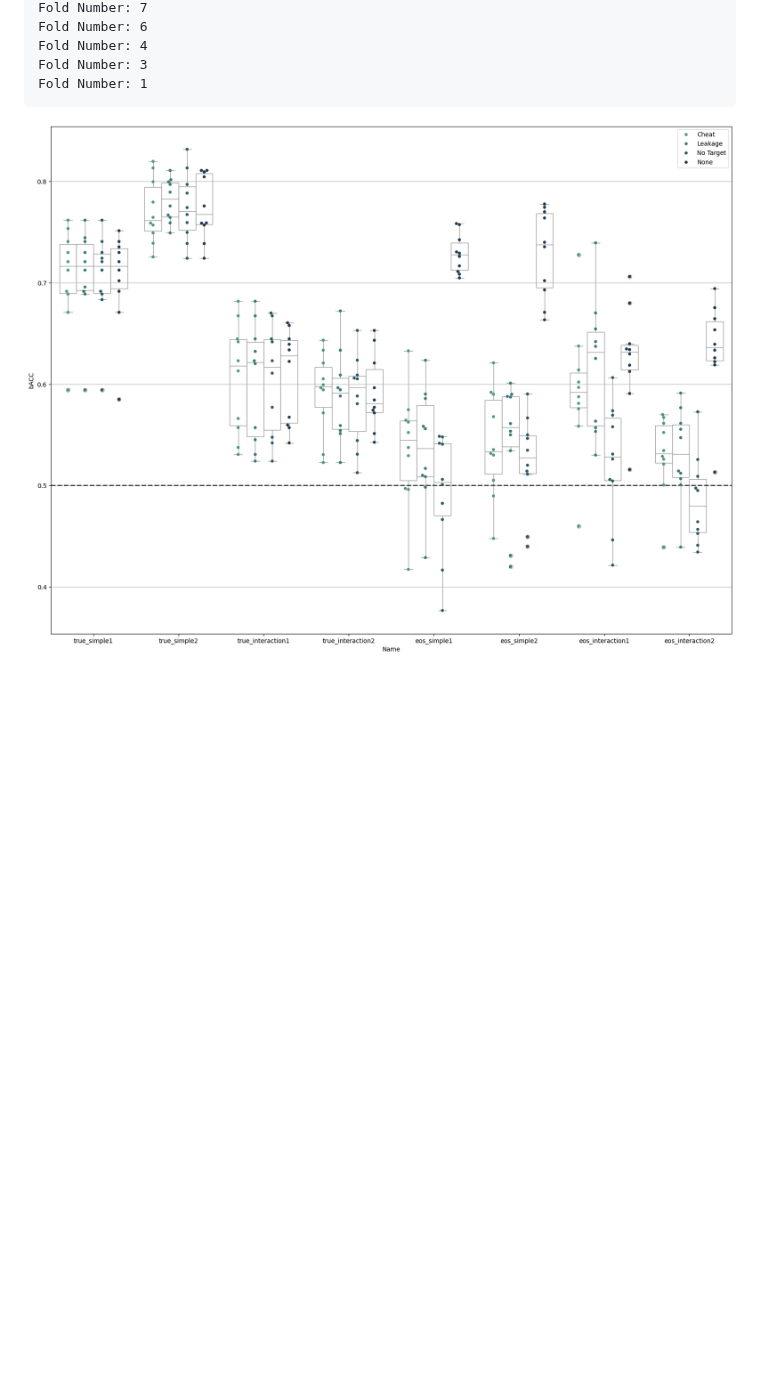
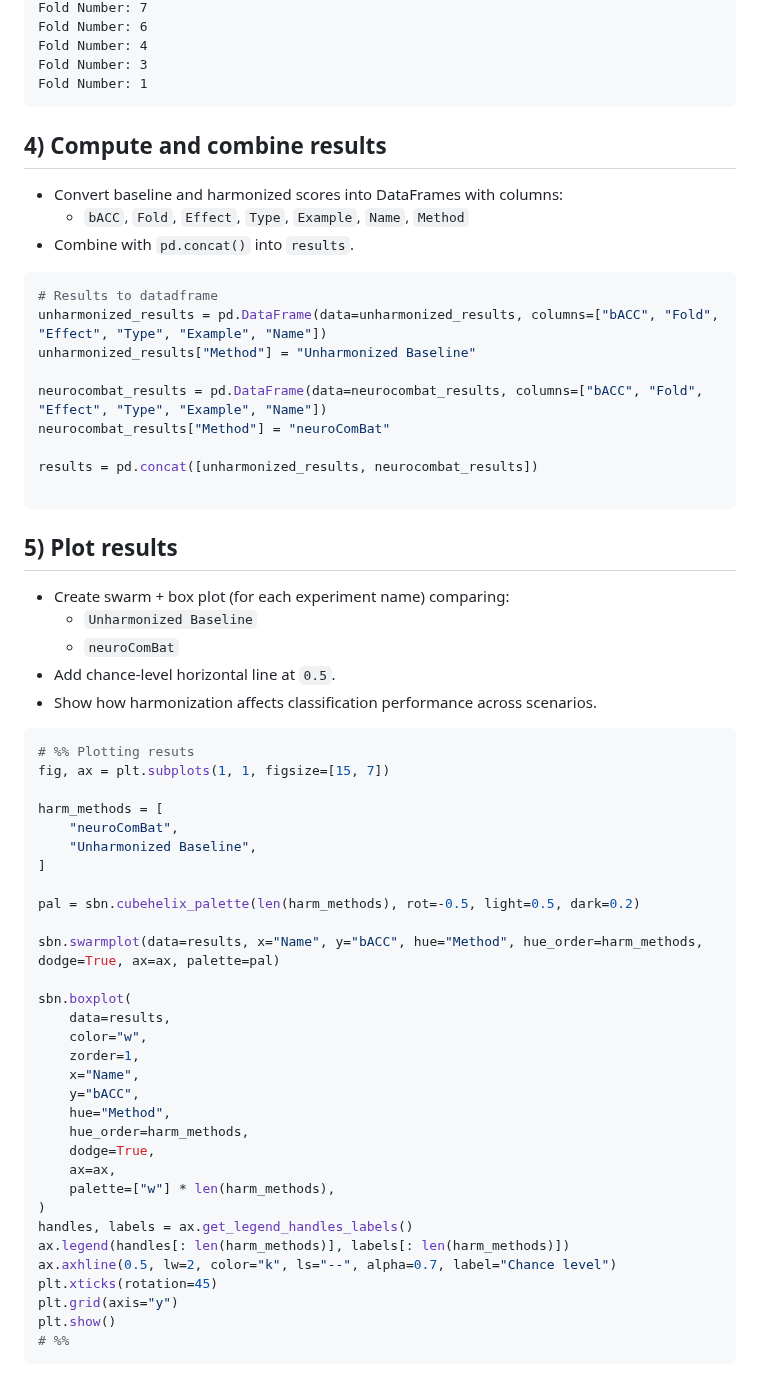
Before and after one commit to N-Nieto/UniHarmony, a Markdown page: docs/examples/neuroComBat_in_MAREoS.md, the part around one of its changes. Rendered like a GitHub page; pictures changed too: docs/examples/neuroComBat_in_MAREoS_files/neuroComBat_in_MAREoS_2_1.png; blank space fills up the shorter version.

Commit message:
docs: update neurocombat in mareos example

````diff
--- a/docs/examples/neuroComBat_in_MAREoS.md
+++ b/docs/examples/neuroComBat_in_MAREoS.md
@@ -312,6 +233,65 @@ plt.show()
     Fold Number: 1
 
 
+## 4) Compute and combine results
+- Convert baseline and harmonized scores into DataFrames with columns:
+    - `bACC`, `Fold`, `Effect`, `Type`, `Example`, `Name`, `Method`
+- Combine with `pd.concat()` into `results`.
 
 
-![png](neuroComBat_in_MAREoS_files/neuroComBat_in_MAREoS_2_1.png)
+```python
+# Results to datadframe
+unharmonized_results = pd.DataFrame(data=unharmonized_results, columns=["bACC", "Fold", "Effect", "Type", "Example", "Name"])
+unharmonized_results["Method"] = "Unharmonized Baseline"
+
+neurocombat_results = pd.DataFrame(data=neurocombat_results, columns=["bACC", "Fold", "Effect", "Type", "Example", "Name"])
+neurocombat_results["Method"] = "neuroComBat"
+
+results = pd.concat([unharmonized_results, neurocombat_results])
+
+```
+
+## 5) Plot results
+- Create swarm + box plot (for each experiment name) comparing:
+    - `Unharmonized Baseline`
+    - `neuroComBat`
+- Add chance-level horizontal line at `0.5`.
+- Show how harmonization affects classification performance across scenarios.
+
+
+```python
+# %% Plotting resuts
+fig, ax = plt.subplots(1, 1, figsize=[15, 7])
+
+harm_methods = [
+    "neuroComBat",
+    "Unharmonized Baseline",
+]
+
+pal = sbn.cubehelix_palette(len(harm_methods), rot=-0.5, light=0.5, dark=0.2)
+
+sbn.swarmplot(data=results, x="Name", y="bACC", hue="Method", hue_order=harm_methods, dodge=True, ax=ax, palette=pal)
+
+sbn.boxplot(
+    data=results,
+    color="w",
+    zorder=1,
+    x="Name",
+    y="bACC",
+    hue="Method",
+    hue_order=harm_methods,
+    dodge=True,
+    ax=ax,
+    palette=["w"] * len(harm_methods),
+)
+handles, labels = ax.get_legend_handles_labels()
+ax.legend(handles[: len(harm_methods)], labels[: len(harm_methods)])
+ax.axhline(0.5, lw=2, color="k", ls="--", alpha=0.7, label="Chance level")
+plt.xticks(rotation=45)
+plt.grid(axis="y")
+plt.show()
+# %%
+```
+
+
+
````
Also changed, not shown: other parts of docs/examples/neuroComBat_in_MAREoS.md (+69 -140 lines), docs/examples/neuroComBat_in_MAREoS_files/neuroComBat_in_MAREoS_9_0.png (added), 1 other file.
